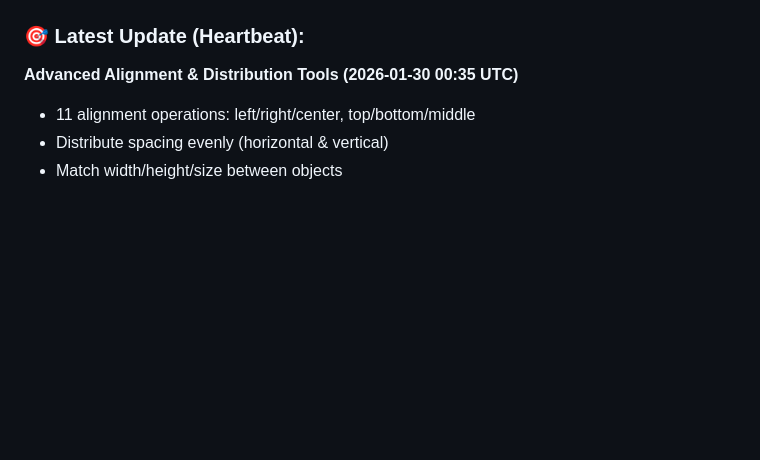
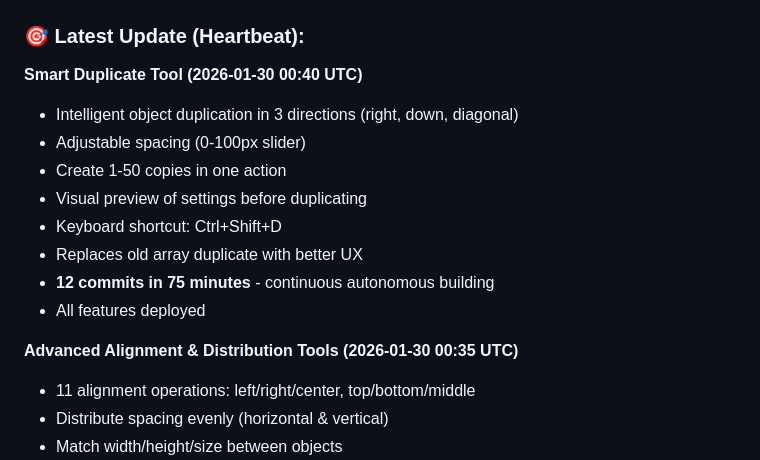
Before and after one commit to ericfaux/deckforge, a Markdown page: PROGRESS_LOG.md, the part around the change. Drawn GitHub-style; blank space fills up the shorter version.

Commit message:
docs: Update progress log

```diff
--- a/PROGRESS_LOG.md
+++ b/PROGRESS_LOG.md
@@ -47,6 +47,16 @@
 - **0 stops** - building continuously per directive
 
 ### 🎯 Latest Update (Heartbeat):
+**Smart Duplicate Tool (2026-01-30 00:40 UTC)**
+- Intelligent object duplication in 3 directions (right, down, diagonal)
+- Adjustable spacing (0-100px slider)
+- Create 1-50 copies in one action
+- Visual preview of settings before duplicating
+- Keyboard shortcut: Ctrl+Shift+D
+- Replaces old array duplicate with better UX
+- **12 commits in 75 minutes** - continuous autonomous building
+- All features deployed
+
 **Advanced Alignment & Distribution Tools (2026-01-30 00:35 UTC)**
 - 11 alignment operations: left/right/center, top/bottom/middle
 - Distribute spacing evenly (horizontal & vertical)
```
